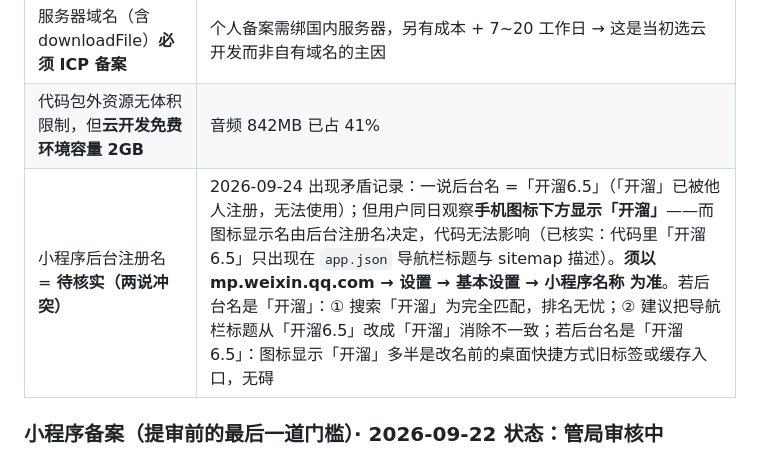
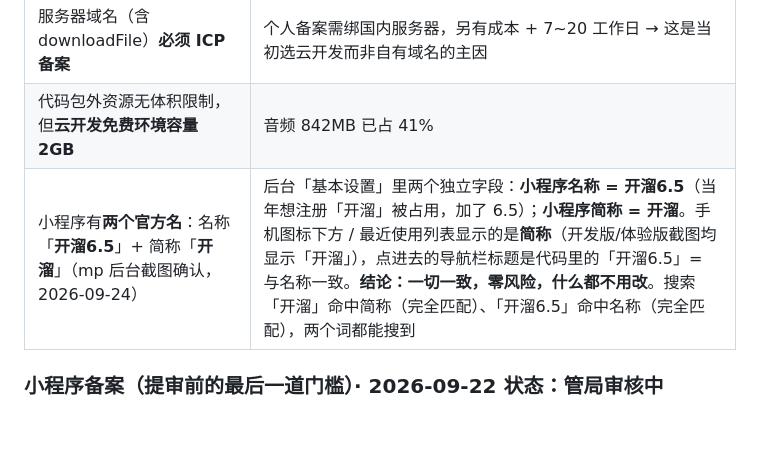
Before and after one commit to Howardchann/ielts-365, a Markdown page: AI-CONTEXT.md, the part around the change. Drawn GitHub-style; blank space fills up the shorter version.

Commit message:
docs: 小程序名称定案——名称开溜6.5 + 简称开溜，两字段均官方
mp 后台截图确认：基本设置里名称=开溜6.5、简称=开溜。
图标/最近使用列表显示简称（开发版与体验版截图均为开溜），
导航栏标题=名称，一切一致。搜索两词均完全匹配。

```diff
--- a/AI-CONTEXT.md
+++ b/AI-CONTEXT.md
@@ -364,7 +364,7 @@ ielts-365/
 | 「教育 > 题库 / 错题解析」类目不对个体户开放 | 提审前在后台类目库实测；本项目实际选用「工具 → 备忘录」（⚠️ 工具类目下**没有「效率」子类目**，旧文档写的「工具 → 效率」是错的） |
 | 服务器域名（含 downloadFile）**必须 ICP 备案** | 个人备案需绑国内服务器，另有成本 + 7~20 工作日 → 这是当初选云开发而非自有域名的主因 |
 | 代码包外资源无体积限制，但**云开发免费环境容量 2GB** | 音频 842MB 已占 41% |
-| 小程序后台注册名 = **待核实（两说冲突）** | 2026-09-24 出现矛盾记录：一说后台名 =「开溜6.5」（「开溜」已被他人注册，无法使用）；但用户同日观察**手机图标下方显示「开溜」**——而图标显示名由后台注册名决定，代码无法影响（已核实：代码里「开溜6.5」只出现在 `app.json` 导航栏标题与 sitemap 描述）。**须以 mp.weixin.qq.com → 设置 → 基本设置 → 小程序名称 为准**。若后台名是「开溜」：① 搜索「开溜」为完全匹配，排名无忧；② 建议把导航栏标题从「开溜6.5」改成「开溜」消除不一致；若后台名是「开溜6.5」：图标显示「开溜」多半是改名前的桌面快捷方式旧标签或缓存入口，无碍 |
+| 小程序有**两个官方名**：名称「**开溜6.5**」+ 简称「**开溜**」（mp 后台截图确认，2026-09-24） | 后台「基本设置」里两个独立字段：**小程序名称 = 开溜6.5**（当年想注册「开溜」被占用，加了 6.5）；**小程序简称 = 开溜**。手机图标下方 / 最近使用列表显示的是**简称**（开发版/体验版截图均显示「开溜」），点进去的导航栏标题是代码里的「开溜6.5」= 与名称一致。**结论：一切一致，零风险，什么都不用改**。搜索「开溜」命中简称（完全匹配）、「开溜6.5」命中名称（完全匹配），两个词都能搜到 |
 
 ### 小程序备案（**提审前的最后一道门槛**）· 2026-09-22 状态：管局审核中
 
```
